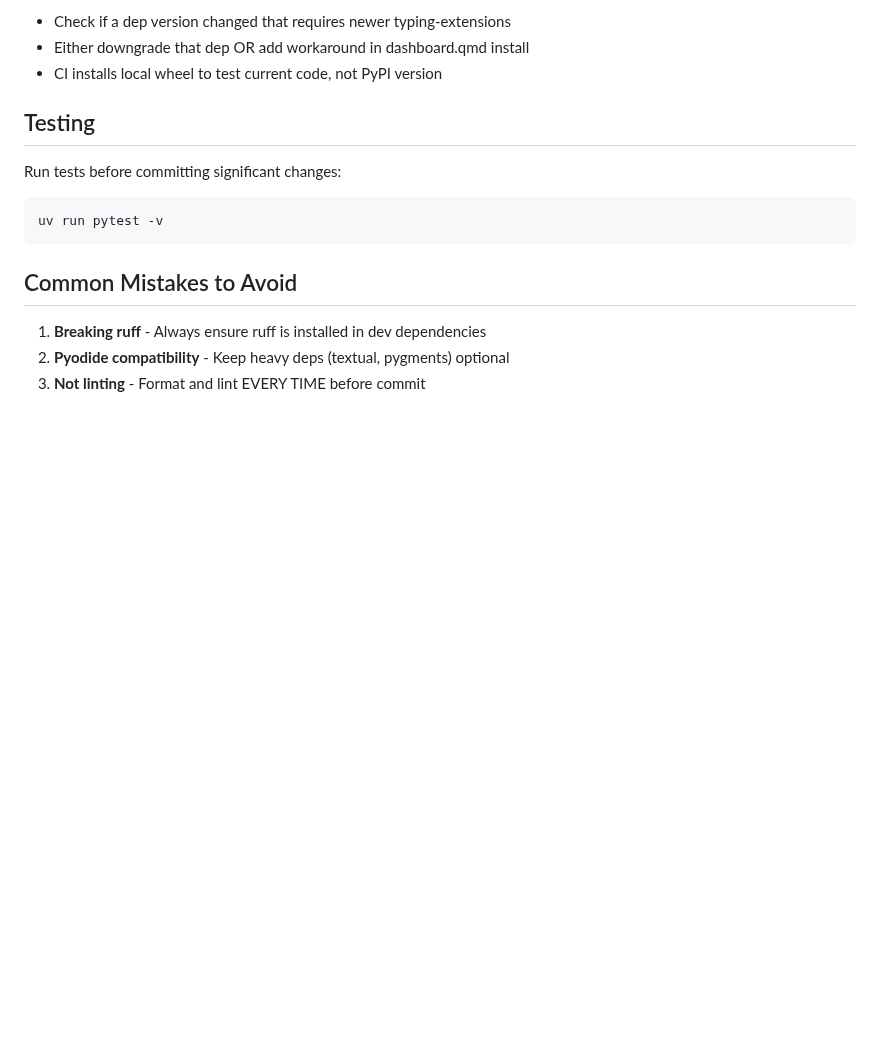
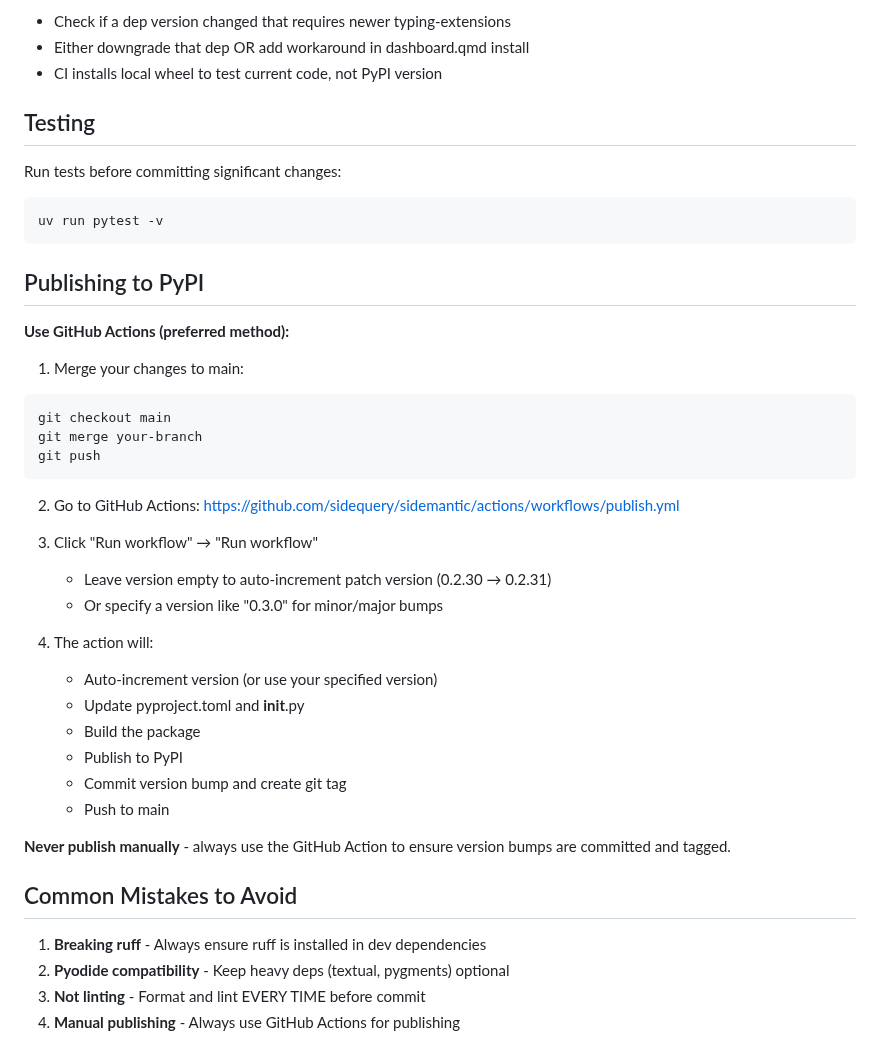
Before and after one commit to sidequery/sidemantic, a Markdown page: .claude/CLAUDE.md, the part around the change. Drawn GitHub-style; blank space fills up the shorter version.

Commit message:
Add publishing instructions to CLAUDE.md

````diff
--- a/.claude/CLAUDE.md
+++ b/.claude/CLAUDE.md
@@ -74,8 +74,36 @@ Run tests before committing significant changes:
 uv run pytest -v
 ```
 
+## Publishing to PyPI
+
+**Use GitHub Actions (preferred method):**
+
+1. Merge your changes to main:
+```bash
+git checkout main
+git merge your-branch
+git push
+```
+
+2. Go to GitHub Actions: https://github.com/sidequery/sidemantic/actions/workflows/publish.yml
+
+3. Click "Run workflow" → "Run workflow"
+   - Leave version empty to auto-increment patch version (0.2.30 → 0.2.31)
+   - Or specify a version like "0.3.0" for minor/major bumps
+
+4. The action will:
+   - Auto-increment version (or use your specified version)
+   - Update pyproject.toml and __init__.py
+   - Build the package
+   - Publish to PyPI
+   - Commit version bump and create git tag
+   - Push to main
+
+**Never publish manually** - always use the GitHub Action to ensure version bumps are committed and tagged.
+
 ## Common Mistakes to Avoid
 
 1. **Breaking ruff** - Always ensure ruff is installed in dev dependencies
 2. **Pyodide compatibility** - Keep heavy deps (textual, pygments) optional
 3. **Not linting** - Format and lint EVERY TIME before commit
+4. **Manual publishing** - Always use GitHub Actions for publishing
````
